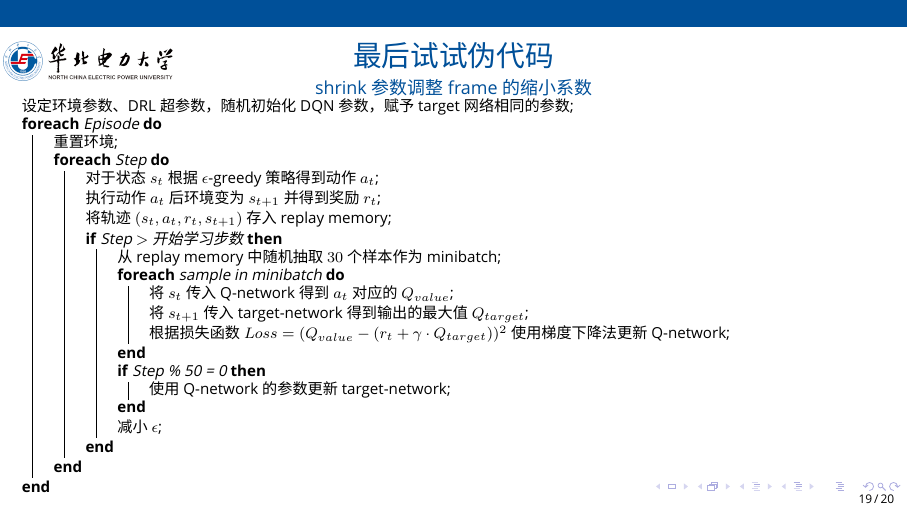
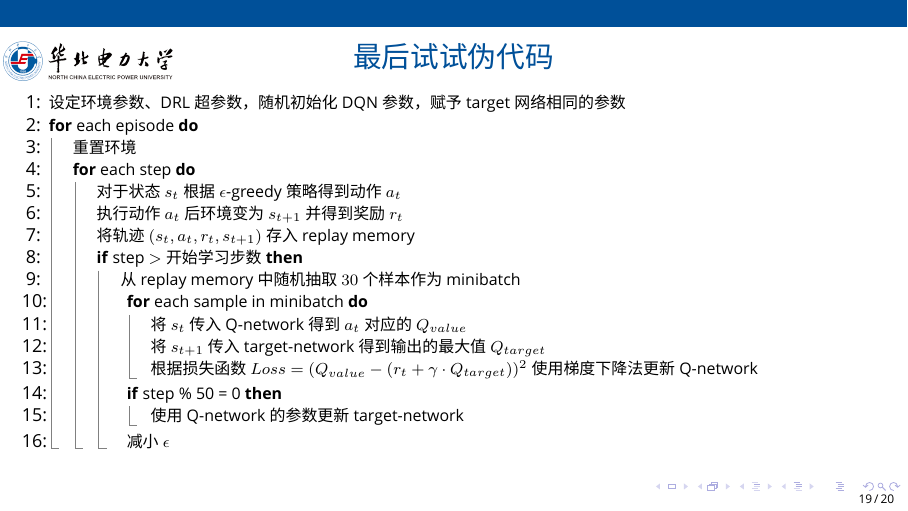
Before and after one commit to liuzhaoze/NCEPU-beamer-template, LaTeX slides (main.tex): page 20 of 21. Compiled offline with XeLaTeX; a missing font is replaced by an installed copy or a similar font.

Commit message:
更新伪代码包

```diff
--- a/main.tex
+++ b/main.tex
@@ -4,10 +4,10 @@
 
 \usepackage{color}
 \usepackage{amsmath}
-\usepackage{tikz}        % 绘图
-\usepackage{minted}      % 代码高亮
-\usepackage{subcaption}  % 创建子图
-\usepackage{algorithm2e} % 伪代码
+\usepackage{tikz}           % 绘图
+\usepackage{minted}         % 代码高亮
+\usepackage{subcaption}     % 创建子图
+\usepackage{algpseudocodex} % 伪代码
 
 % --------------- 字体设置 --------------- %
 %% 配置方式见 README.md
@@ -177,33 +177,41 @@
 
 \section{这是第五部分}
 
-\begin{frame}[shrink=5]{最后试试伪代码}{shrink 参数调整 frame 的缩小系数}
+\begin{frame}{最后试试伪代码}
 
   \scriptsize % 字太大了调小点
-  \begin{algorithm}[H]
-    \SetAlgoLined
-    设定环境参数、DRL超参数，随机初始化DQN参数，赋予target网络相同的参数\;
-    \ForEach{Episode}{
-      重置环境\;
-      \ForEach{Step}{
-        对于状态 $s_t$ 根据 $\epsilon$-greedy 策略得到动作 $a_t$\;
-        执行动作 $a_t$ 后环境变为 $s_{t+1}$ 并得到奖励 $r_t$\;
-        将轨迹 $(s_t, a_t, r_t, s_{t+1})$ 存入replay memory\;
-        \If{Step $>$ 开始学习步数}{
-          从replay memory中随机抽取 $30$ 个样本作为minibatch\;
-          \ForEach{sample in minibatch}{
-            将 $s_t$ 传入Q-network得到 $a_t$ 对应的 $Q_{value}$\;
-            将 $s_{t+1}$ 传入target-network得到输出的最大值 $Q_{target}$\;
-            根据损失函数 $Loss = (Q_{value} - (r_t + \gamma \cdot Q_{target}))^2$ 使用梯度下降法更新Q-network\;
-          }
-          \If{Step \% 50 = 0}{
-            使用Q-network的参数更新target-network\;
-          }
-          减小 $\epsilon$\;
-        }
-      }
-    }
-  \end{algorithm}
+  \begin{algorithmic}[1]
+    \setlength{\itemsep}{0.2em} % 调整行距
+    % tex-fmt: off
+    \State 设定环境参数、DRL超参数，随机初始化DQN参数，赋予target网络相同的参数
+
+    \For{each episode}
+      \State 重置环境
+
+      \For{each step}
+        \State 对于状态 $s_t$ 根据 $\epsilon$-greedy 策略得到动作 $a_t$
+        \State 执行动作 $a_t$ 后环境变为 $s_{t+1}$ 并得到奖励 $r_t$
+        \State 将轨迹 $(s_t, a_t, r_t, s_{t+1})$ 存入replay memory
+
+        \If{step $>$ 开始学习步数}
+          \State 从replay memory中随机抽取 $30$ 个样本作为 minibatch
+
+          \For{each sample in minibatch}
+            \State 将 $s_t$ 传入Q-network得到 $a_t$ 对应的 $Q_{value}$
+            \State 将 $s_{t+1}$ 传入target-network得到输出的最大值 $Q_{target}$
+            \State 根据损失函数 $Loss = (Q_{value} - (r_t + \gamma \cdot Q_{target}))^2$ 使用梯度下降法更新Q-network
+          \EndFor
+
+          \If{step \% 50 = 0}
+            \State 使用Q-network的参数更新target-network
+          \EndIf
+
+          \State 减小 $\epsilon$
+        \EndIf
+      \EndFor
+    \EndFor
+    % tex-fmt: on
+  \end{algorithmic}
 
 \end{frame}
 
```
Also changed, not shown: main.pdf.
